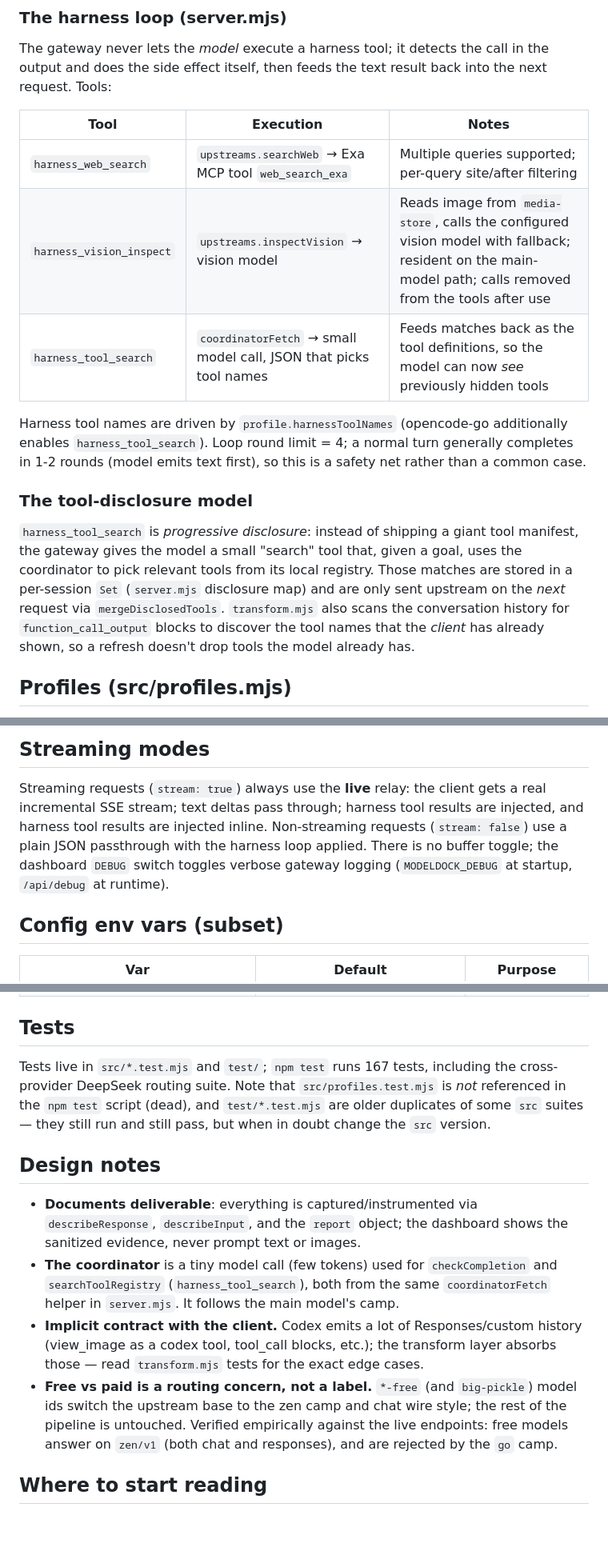
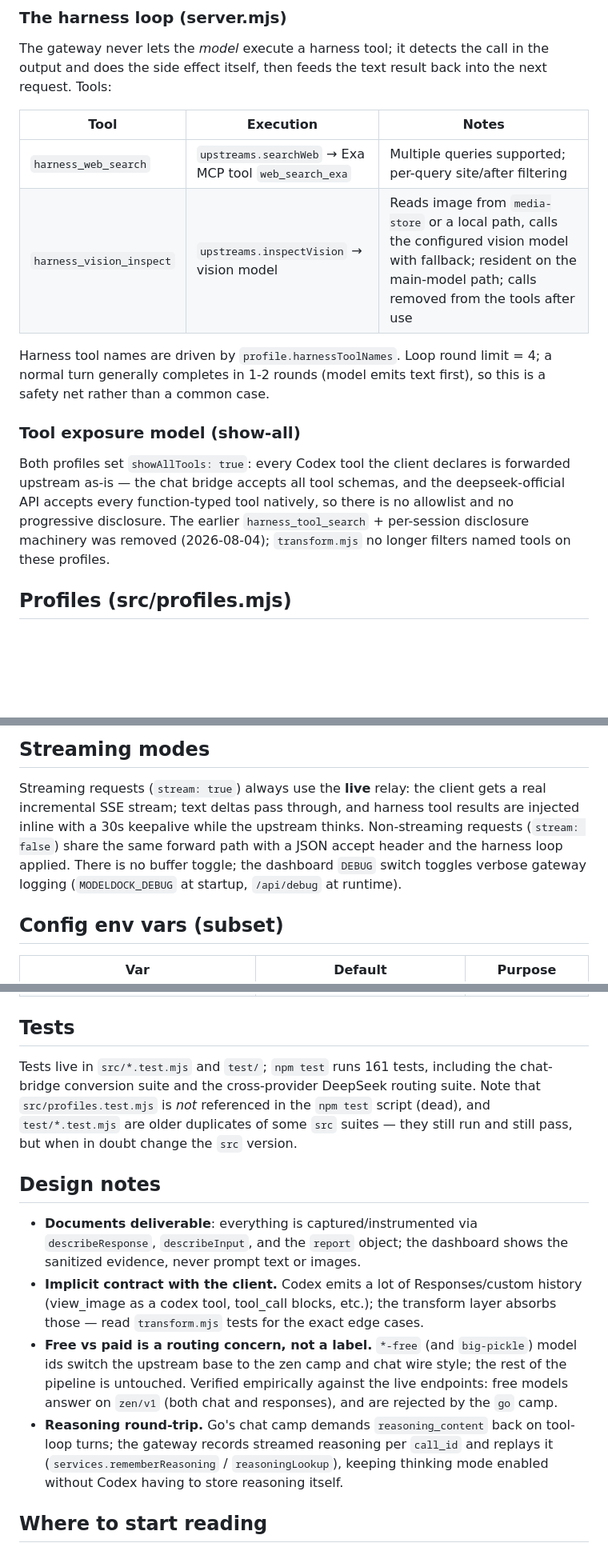
Before and after one commit to Bruce-Yii/modeldock, a Markdown page: ARCHITECTURE.md, 3 parts joined by grey strips. Shown at 80% size. Rendered like a GitHub page; blank space fills up the shorter version.

```diff
--- a/ARCHITECTURE.md
+++ b/ARCHITECTURE.md
@@ -194,22 +193,20 @@ Tools:
 | Tool | Execution | Notes |
 | --- | --- | --- |
 | `harness_web_search` | `upstreams.searchWeb` → Exa MCP tool `web_search_exa` | Multiple queries supported; per-query site/after filtering |
-| `harness_vision_inspect` | `upstreams.inspectVision` → vision model | Reads image from `media-store`, calls the configured vision model with fallback; resident on the main-model path; calls removed from the tools after use |
-| `harness_tool_search` | `coordinatorFetch` → small model call, JSON that picks tool names | Feeds matches back as the tool definitions, so the model can now *see* previously hidden tools |
+| `harness_vision_inspect` | `upstreams.inspectVision` → vision model | Reads image from `media-store` or a local path, calls the configured vision model with fallback; resident on the main-model path; calls removed from the tools after use |
 
-Harness tool names are driven by `profile.harnessToolNames` (opencode-go additionally
-enables `harness_tool_search`). Loop round limit = 4; a normal turn generally completes
-in 1-2 rounds (model emits text first), so this is a safety net rather than a common case.
+Harness tool names are driven by `profile.harnessToolNames`. Loop round limit = 4; a
+normal turn generally completes in 1-2 rounds (model emits text first), so this is a
+safety net rather than a common case.
 
-### The tool-disclosure model
+### Tool exposure model (show-all)
 
-`harness_tool_search` is *progressive disclosure*: instead of shipping a giant tool
-manifest, the gateway gives the model a small "search" tool that, given a goal, uses the
-coordinator to pick relevant tools from its local registry. Those matches are stored in a
-per-session `Set` (`server.mjs` disclosure map) and are only sent upstream on the *next*
-request via `mergeDisclosedTools`. `transform.mjs` also scans the conversation history for
-`function_call_output` blocks to discover the tool names that the *client* has already shown,
-so a refresh doesn't drop tools the model already has.
+Both profiles set `showAllTools: true`: every Codex tool the client declares is
+forwarded upstream as-is — the chat bridge accepts all tool schemas, and the
+deepseek-official API accepts every function-typed tool natively, so there is no
+allowlist and no progressive disclosure. The earlier `harness_tool_search` +
+per-session disclosure machinery was removed (2026-08-04); `transform.mjs` no longer
+filters named tools on these profiles.
 
 ## Profiles (src/profiles.mjs)
 
@@ -409,11 +415,11 @@ validated at load time.
 ## Streaming modes
 
 Streaming requests (`stream: true`) always use the **live** relay: the client gets a real
-incremental SSE stream; text deltas pass through; harness tool results are injected, and
-harness tool results are injected inline. Non-streaming requests (`stream: false`) use a
-plain JSON passthrough with the harness loop applied. There is no buffer toggle; the dashboard
-`DEBUG` switch toggles verbose gateway logging (`MODELDOCK_DEBUG` at startup, `/api/debug`
-at runtime).
+incremental SSE stream; text deltas pass through, and harness tool results are injected
+inline with a 30s keepalive while the upstream thinks. Non-streaming requests
+(`stream: false`) share the same forward path with a JSON accept header and the harness
+loop applied. There is no buffer toggle; the dashboard `DEBUG` switch toggles verbose
+gateway logging (`MODELDOCK_DEBUG` at startup, `/api/debug` at runtime).
 
 ## Config env vars (subset)
 
@@ -432,8 +438,8 @@ at runtime).
 
 ## Tests
 
-Tests live in `src/*.test.mjs` and `test/`; `npm test` runs 167 tests, including the
-cross-provider DeepSeek routing suite. Note that
+Tests live in `src/*.test.mjs` and `test/`; `npm test` runs 161 tests, including the
+chat-bridge conversion suite and the cross-provider DeepSeek routing suite. Note that
 `src/profiles.test.mjs` is *not* referenced in the
 `npm test` script (dead), and `test/*.test.mjs` are older duplicates of some `src`
 suites — they still run and still pass, but when in doubt change the `src` version.
@@ -443,9 +449,6 @@ suites — they still run and still pass, but when in doubt change the `src` ver
 - **Documents deliverable**: everything is captured/instrumented via `describeResponse`,
   `describeInput`, and the `report` object; the dashboard shows the sanitized evidence,
   never prompt text or images.
-- **The coordinator** is a tiny model call (few tokens) used for `checkCompletion` and
-  `searchToolRegistry` (`harness_tool_search`), both from the same
-  `coordinatorFetch` helper in `server.mjs`. It follows the main model's camp.
 - **Implicit contract with the client.** Codex emits a lot of Responses/custom history
   (view_image as a codex tool, tool_call blocks, etc.); the transform layer absorbs those —
   read `transform.mjs` tests for the exact edge cases.
@@ -453,6 +456,10 @@ suites — they still run and still pass, but when in doubt change the `src` ver
   ids switch the upstream base to the zen camp and chat wire style; the rest of the
   pipeline is untouched. Verified empirically against the live endpoints: free models
   answer on `zen/v1` (both chat and responses), and are rejected by the `go` camp.
+- **Reasoning round-trip.** Go's chat camp demands `reasoning_content` back on
+  tool-loop turns; the gateway records streamed reasoning per `call_id` and replays it
+  (`services.rememberReasoning` / `reasoningLookup`), keeping thinking mode enabled
+  without Codex having to store reasoning itself.
 
 ## Where to start reading
 
```
Also changed, not shown: other parts of ARCHITECTURE.md (+28 -20 lines), README.md (+1 -1 lines).
